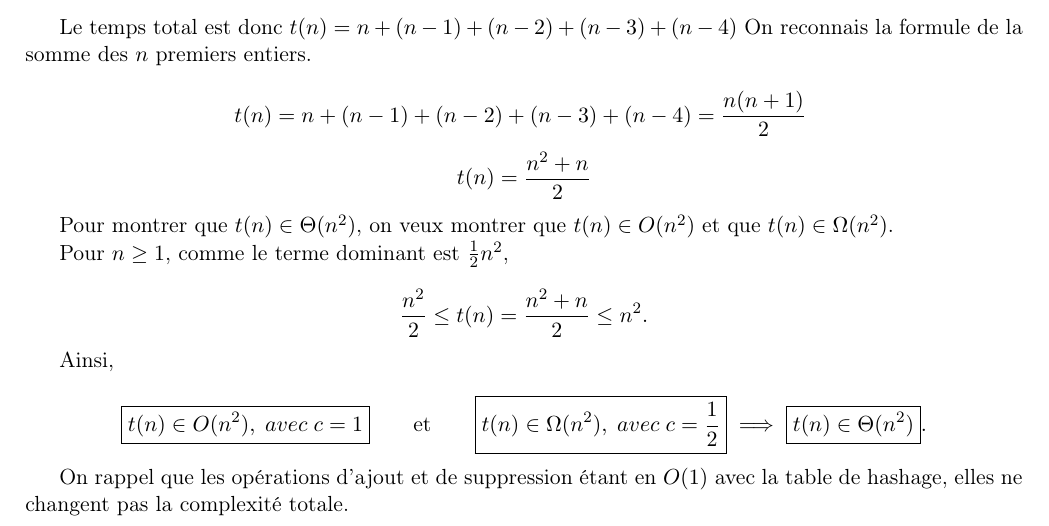
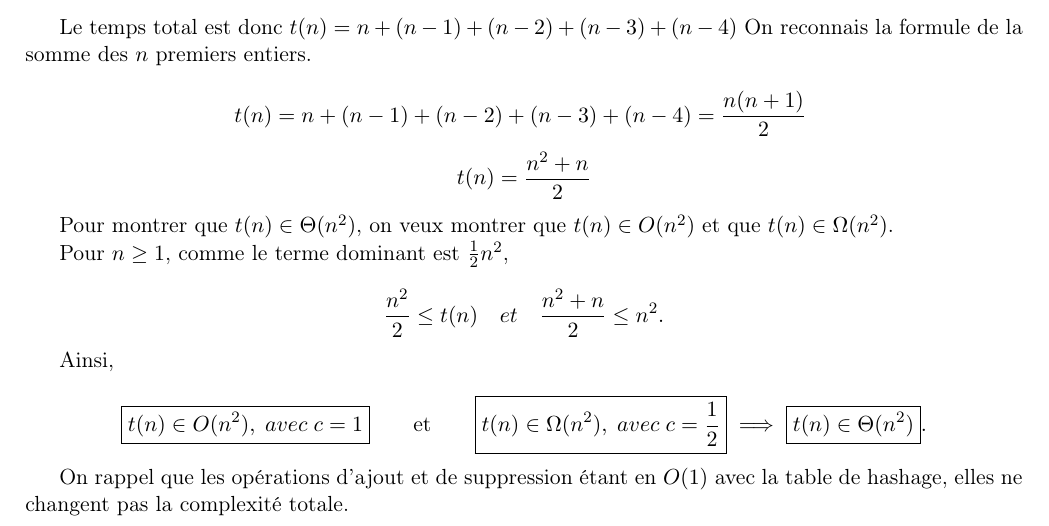
Before and after one commit to AnthonyWro/DEV_IFT436, a LaTeX document (devoir_2/devoir_2.tex): part of page 3 of 7, cut so that both start at the same text. Compiled offline with pdfLaTeX.

Commit message:
modeif de l'egalite "fausse" dans la preuve theta(n^2)

```diff
--- a/devoir_2/devoir_2.tex
+++ b/devoir_2/devoir_2.tex
@@ -325,7 +325,7 @@ $t(n)\in O(n^2)$ et que $t(n)\in\Omega(n^2)$.
 Pour $n\geq1$, comme le terme dominant est $\frac{1}{2}n^2$,
 
 \[
-\frac{n^2}{2}\leq t(n)=\frac{n^2+n}{2}\leq n^2.
+\frac{n^2}{2}\leq t(n) \quad et \quad \frac{n^2+n}{2}\leq n^2.
 \]
 
 Ainsi,
```
Also changed, not shown: devoir_2/devoir_2.pdf, 3 other files.
